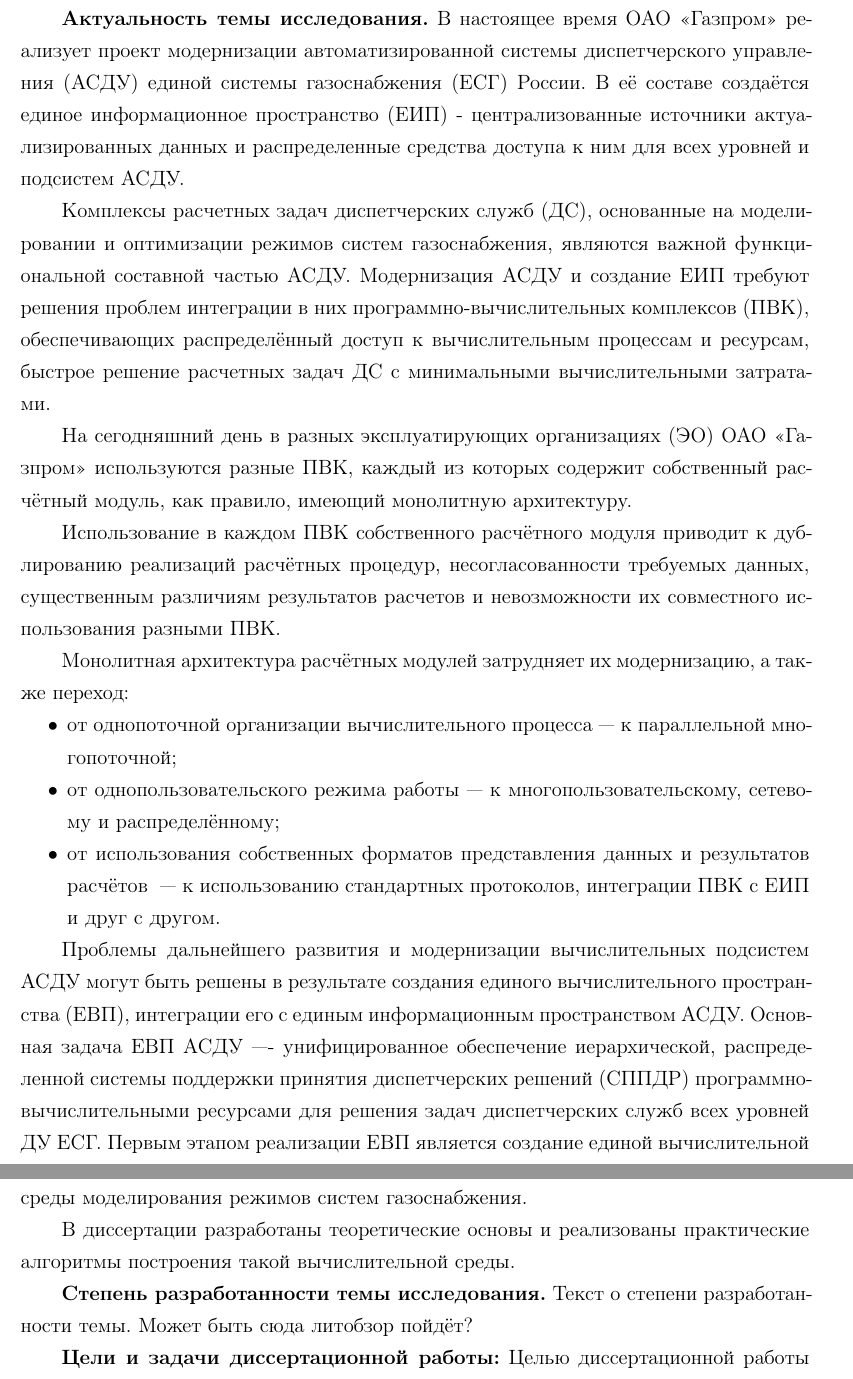
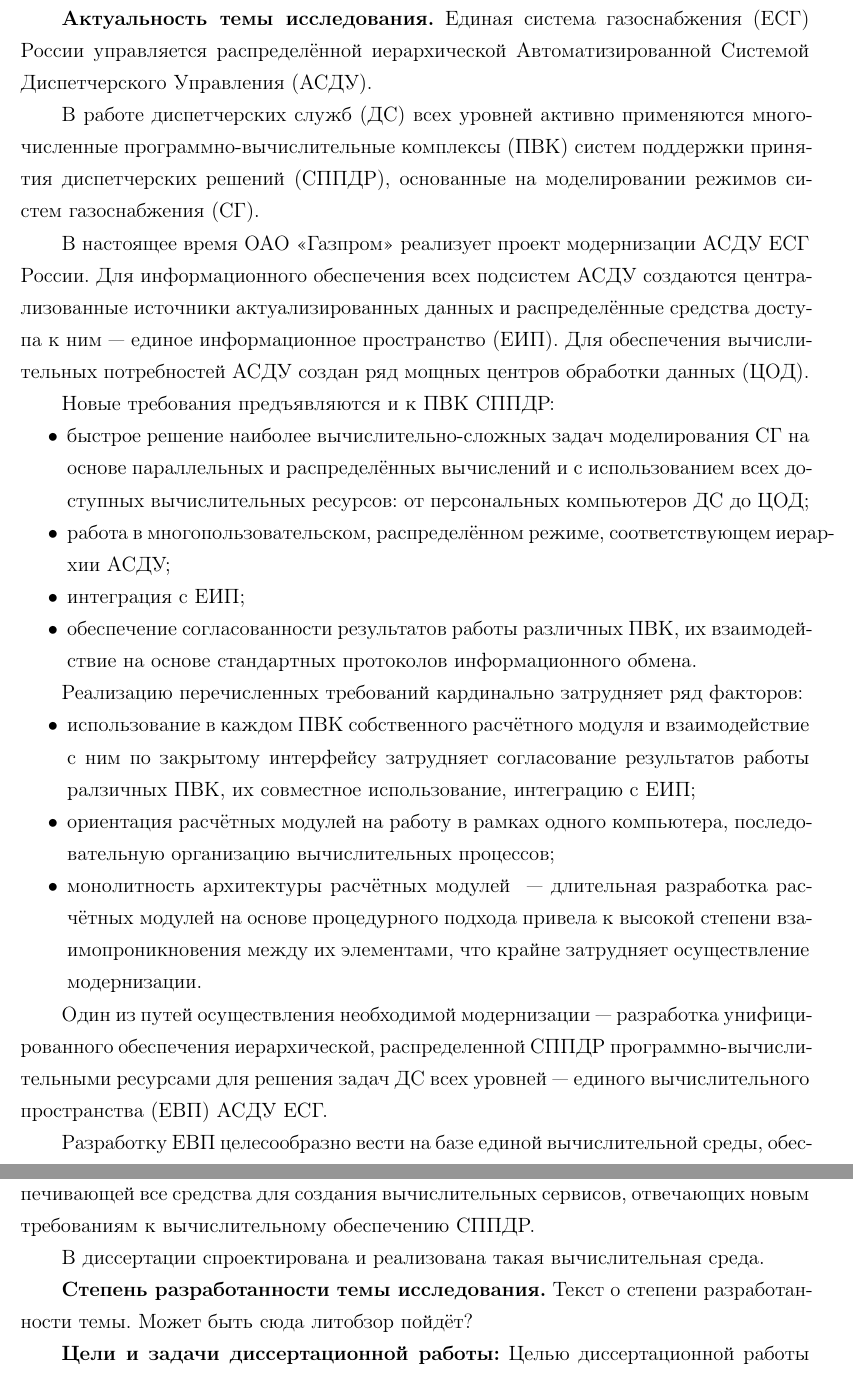
Before and after one commit to spajic/candidate, a LaTeX document (autoref.tex, which reads common.tex): two parts of pages 3 and 4 of 29, joined at a grey line, cut at the place of the change. Compiled offline with pdfLaTeX; the source files are stored in an older character set and shown here as Unicode; a missing bibliography style is replaced by a similar one.

Commit message:
Актуальность темы исследования

```diff
--- a/common.tex
+++ b/common.tex
@@ -54,76 +54,76 @@
 
 % АКТУАЛЬНОСТЬ ТЕМЫ ИССЛЕДОВАНИЯ ----------------------------------------------
 	\mkcommonsect{actuality} {Актуальность темы исследования.}{%
-	%l: Проект модернизации АСДУ, создание ЕИП и что такое ЕИП.
-	В настоящее время ОАО «Газпром» реализует проект модернизации
-	автоматизированной системы диспетчерского управления (АСДУ)
-	единой системы газоснабжения (ЕСГ) России.
-	В её составе создаётся единое информационное пространство (ЕИП) -
-	централизованные источники актуализированных данных
-	и распределенные средства доступа к ним для всех уровней и подсистем АСДУ.
+	%l: 1. ЕСГ управляется АСДУ
+	Единая система газоснабжения (ЕСГ) России управляется
+	распределённой иерархической
+	Автоматизированной Системой Диспетчерского Управления (АСДУ).
 
-	%l: Комплексы расчётных задач ДС - важная часть АСДУ.
-	%l: Модернизация АСДУ и ЕИП накладыавют новые требов-я: интегр., скорость,
-	%l: распр-й доступ к процессам и ресурсам
-	Комплексы расчетных задач диспетчерских служб (ДС),
-	основанные на моделировании и оптимизации режимов систем газоснабжения,
-	являются важной функциональной составной частью АСДУ.
-	Модернизация АСДУ и создание ЕИП требуют решения проблем интеграции в них
-	программно-вычислительных комплексов (ПВК), обеспечивающих
-	распределённый доступ к вычислительным процессам и ресурсам,
-	быстрое решение расчетных задач ДС с минимальными вычислительными затратами.
+	%l: 2. В составе АСДУ важная часть - ПВК
+	В работе диспетчерских служб (ДС) всех уровней активно применяются
+	многочисленные программно-вычислительные комплексы (ПВК)
+	систем поддержки принятия диспетчерских решений (СППДР),
+	основанные на моделировании режимов систем газоснабжения (СГ).
 
-	%l: Текущее состояние - исп-ся различные ПВК с различными расч-ми модулями
-	%l: монолинтой архитектуры
-	На сегодняшний день
-	в разных эксплуатирующих организациях (ЭО) ОАО «Газпром»
-	используются разные ПВК,
-	каждый из которых содержит собственный расчётный модуль,
-	как правило, имеющий монолитную архитектуру.
+	%l: 3. Газпром модернизирует АСДУ
+	В настоящее время ОАО «Газпром» реализует проект модернизации АСДУ ЕСГ России.
+	Для информационного обеспечения всех подсистем АСДУ создаются
+	централизованные источники актуализированных данных и
+	распределённые средства доступа к ним~---
+	единое информационное пространство (ЕИП).
+	Для обеспечения вычислительных потребностей АСДУ создан ряд
+	мощных центров обработки данных (ЦОД).
 
-	%l: Проблемы: дублиров-е, несогласов-ть данных и рез-в,
-	%l: невозможнс-ть совм-го исп-я
-	Использование в каждом ПВК собственного расчётного модуля приводит к
-		дублированию реализаций расчётных процедур,
-		несогласованности требуемых данных,
-		существенным различиям результатов расчетов и
-		невозможности их совместного использования разными ПВК.
-
-	%l: Монолитная арх-ра затрудняет модернизацию и переход от старого к новому по пунктам
-	Монолитная архитектура расчётных модулей затрудняет их модернизацию,
-	а также переход:
+	%l: 4. Новые требования к подсистеме моделирования, ПВК
+	Новые требования предъявляются и к ПВК СППДР:
 	\begin{itemize}
-	\item
-		от однопоточной организации вычислительного процесса~---
-		к параллельной многопоточной;
-	\item
-		от однопользовательского режима работы~---
-		к многопользовательскому, сетевому и распределённому;
-	\item
-		от использования
-		собственных форматов представления данных и результатов расчётов ~---
-		к использованию стандартных протоколов,
-		интеграции ПВК с ЕИП и друг с другом.
+		\item
+			быстрое решение наиболее вычислительно-сложных задач моделирования СГ
+			на основе параллельных и распределённых вычислений и с
+			использованием всех доступных вычислительных ресурсов: от
+			персональных компьютеров ДС до ЦОД;
+		\item
+			работа в многопользовательском, распределённом режиме, соответствующем
+			иерархии АСДУ;
+		\item
+			интеграция с ЕИП;
+		\item
+			обеспечение согласованности результатов работы различных ПВК,
+			их взаимодействие на основе стандартных протоколов информационного обмена.
 	\end{itemize}
 
-	%l: Путь решения: создать ЕВП и интегрировать его с ЕИП, ПВК.
-	%l: ЕВП должно осуществлять унифициров-е иерархическое обеспечение распр-й
-	%l: СППДР АСДУ
-	%l: Первым этапом реализации ЕВП является созд-е единой выч-й среды.
-	Проблемы дальнейшего развития и модернизации вычислительных подсистем АСДУ
-	могут быть решены в результате
-	  создания единого вычислительного пространства (ЕВП),
-	  интеграции его с единым информационным пространством АСДУ.
-	Основная задача ЕВП АСДУ~–-- унифицированное  обеспечение иерархической,
-	  распределенной системы поддержки принятия диспетчерских решений (СППДР)
-	  программно-вычислительными ресурсами для решения задач
-	  диспетчерских служб всех уровней ДУ ЕСГ.
-	Первым этапом реализации ЕВП является создание единой вычислительной среды
-	  моделирования режимов систем газоснабжения.
+	%l: 5. Факторы, затрудняющие реализацию новых требований.
+	Реализацию перечисленных требований кардинально затрудняет ряд факторов:
+	\begin{itemize}
+		\item
+			использование в каждом ПВК собственного расчётного модуля и взаимодействие
+			с ним по закрытому интерфейсу затрудняет согласование результатов
+			работы ралзичных ПВК, их совместное использование, интеграцию с ЕИП;
+		\item
+			ориентация расчётных модулей на работу в рамках одного компьютера,
+			последовательную организацию вычислительных процессов;
+		\item
+			монолитность архитектуры расчётных модулей ~---
+			длительная разработка расчётных модулей
+			на основе процедурного подхода привела~к
+			высокой степени взаимопроникновения между их элементами,
+			что крайне затрудняет осуществление модернизации.
+	\end{itemize}
 
-	%l: В дисс. разработаны теор. основы и практич. алг. построения такой среды
-	В диссертации разработаны теоретические основы и
-	реализованы практические алгоритмы построения такой вычислительной среды.
+	%l: 6. Путь решения - создание единой вычислительной среды.
+	Один из путей осуществления необходимой модернизации~--- разработка
+	унифицированного обеспечения иерархической, распределенной СППДР
+	программно-вычислительными ресурсами для решения задач ДС всех уровней~---
+	единого вычислительного пространства (ЕВП) АСДУ ЕСГ.
+
+	%l: 7. Характеристика такой среды
+	Разработку ЕВП целесообразно вести на базе единой вычислительной среды,
+	обеспечивающей все средства	для создания вычислительных сервисов,
+	отвечающих новым требованиям к вычислительному обеспечению СППДР.
+
+	%l: В диссертации спроектировано и реализована такая вычислительная среда.
+	В диссертации спроектирована и реализована такая вычислительная среда.
+
 } % Актуальность темы исследования (конец) ------------------------------------
 
 %l: Степень разработанности темы исследования ---------------------------------
```
Also changed, not shown: common.tex (4 more changed lines).
